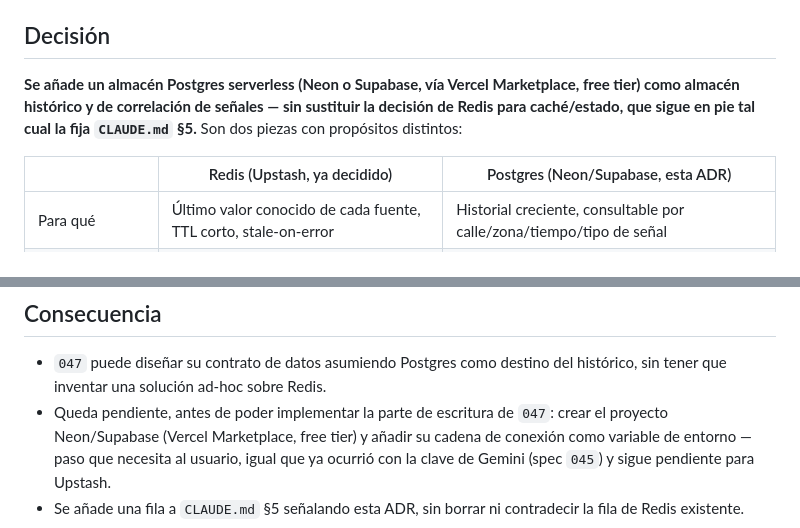
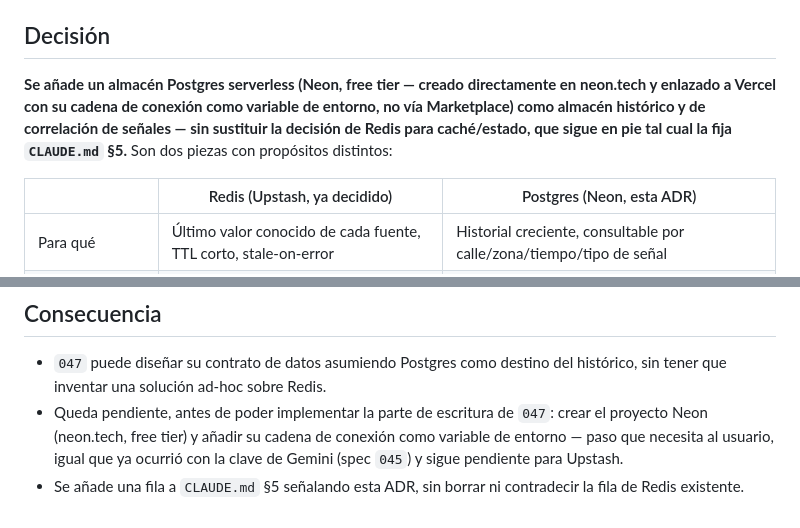
Before and after one commit to robervx/vlc-monitor, a Markdown page: docs/decisiones/ADR-006-almacen-historico-senales.md, 2 parts joined by grey strips. Rendered like a GitHub page.

Commit message:
docs(ADR-006): actualiza a Neon directo (neon.tech), no vía Vercel Marketplace
El usuario decidió crear el proyecto directamente en neon.tech (free
tier) en vez de a través de Vercel Marketplace — actualiza la
redacción de la ADR y de CLAUDE.md §5 para que coincida con el camino
real, sin cambiar la decisión de fondo (Postgres serverless, junto a
Redis, no en su lugar).

Co-Authored-By: Claude Sonnet 5 <noreply@anthropic.com>

```diff
--- a/docs/decisiones/ADR-006-almacen-historico-senales.md
+++ b/docs/decisiones/ADR-006-almacen-historico-senales.md
@@ -35,12 +35,13 @@ Un TTL cache (Redis u otro) no es la herramienta correcta para esto:
 
 ## Decisión
 
-**Se añade un almacén Postgres serverless (Neon o Supabase, vía Vercel Marketplace, free
-tier) como almacén histórico y de correlación de señales — sin sustituir la decisión de
+**Se añade un almacén Postgres serverless (Neon, free tier — creado directamente en
+neon.tech y enlazado a Vercel con su cadena de conexión como variable de entorno, no vía
+Marketplace) como almacén histórico y de correlación de señales — sin sustituir la decisión de
 Redis para caché/estado, que sigue en pie tal cual la fija `CLAUDE.md` §5.** Son dos
 piezas con propósitos distintos:
 
-| | Redis (Upstash, ya decidido) | Postgres (Neon/Supabase, esta ADR) |
+| | Redis (Upstash, ya decidido) | Postgres (Neon, esta ADR) |
 |---|---|---|
 | Para qué | Último valor conocido de cada fuente, TTL corto, stale-on-error | Historial creciente, consultable por calle/zona/tiempo/tipo de señal |
 | Patrón de escritura | Sobrescribe (última lectura gana) | Append-only (cada señal queda, con marca de tiempo) |
@@ -80,7 +81,7 @@ antes de tocar la base de datos, no después.
 - `047` puede diseñar su contrato de datos asumiendo Postgres como destino del histórico,
   sin tener que inventar una solución ad-hoc sobre Redis.
 - Queda pendiente, antes de poder implementar la parte de escritura de `047`: crear el
-  proyecto Neon/Supabase (Vercel Marketplace, free tier) y añadir su cadena de conexión
+  proyecto Neon (neon.tech, free tier) y añadir su cadena de conexión
   como variable de entorno — paso que necesita al usuario, igual que ya ocurrió con la
   clave de Gemini (spec `045`) y sigue pendiente para Upstash.
 - Se añade una fila a `CLAUDE.md` §5 señalando esta ADR, sin borrar ni contradecir la fila
```
Also changed, not shown: CLAUDE.md (+1 -1 lines).
